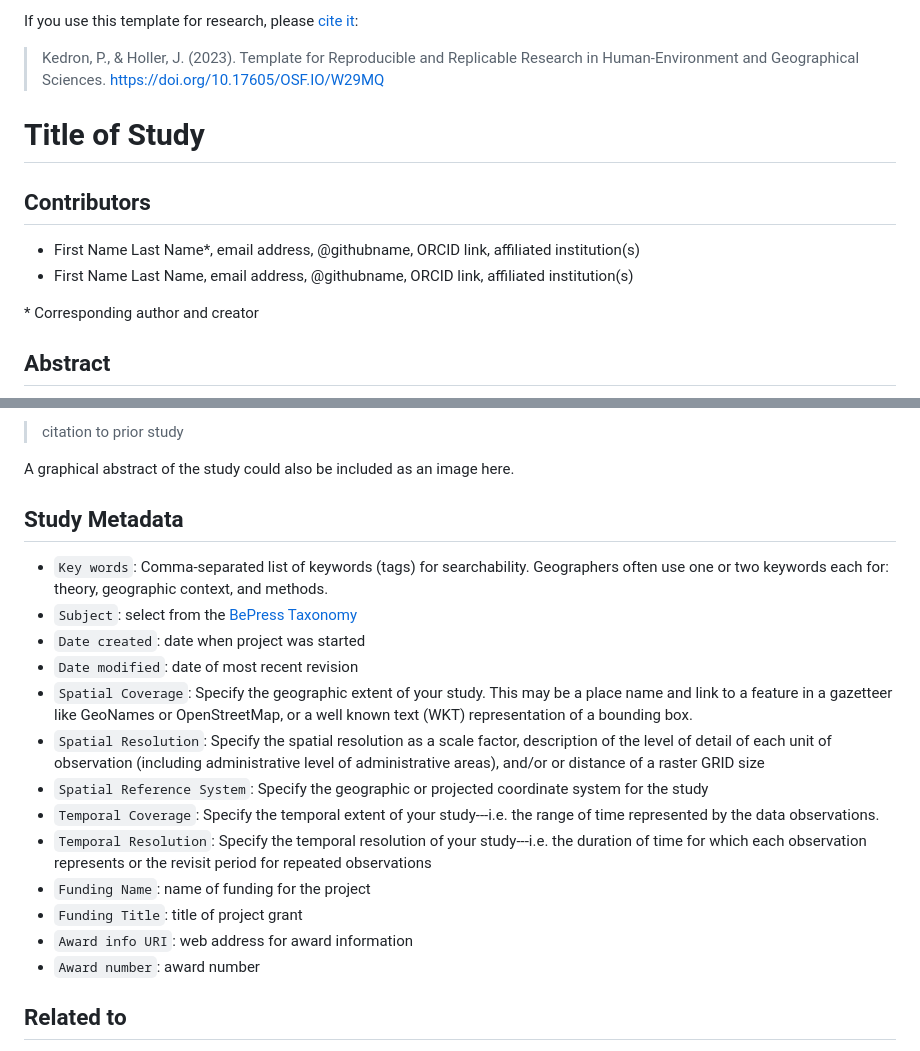
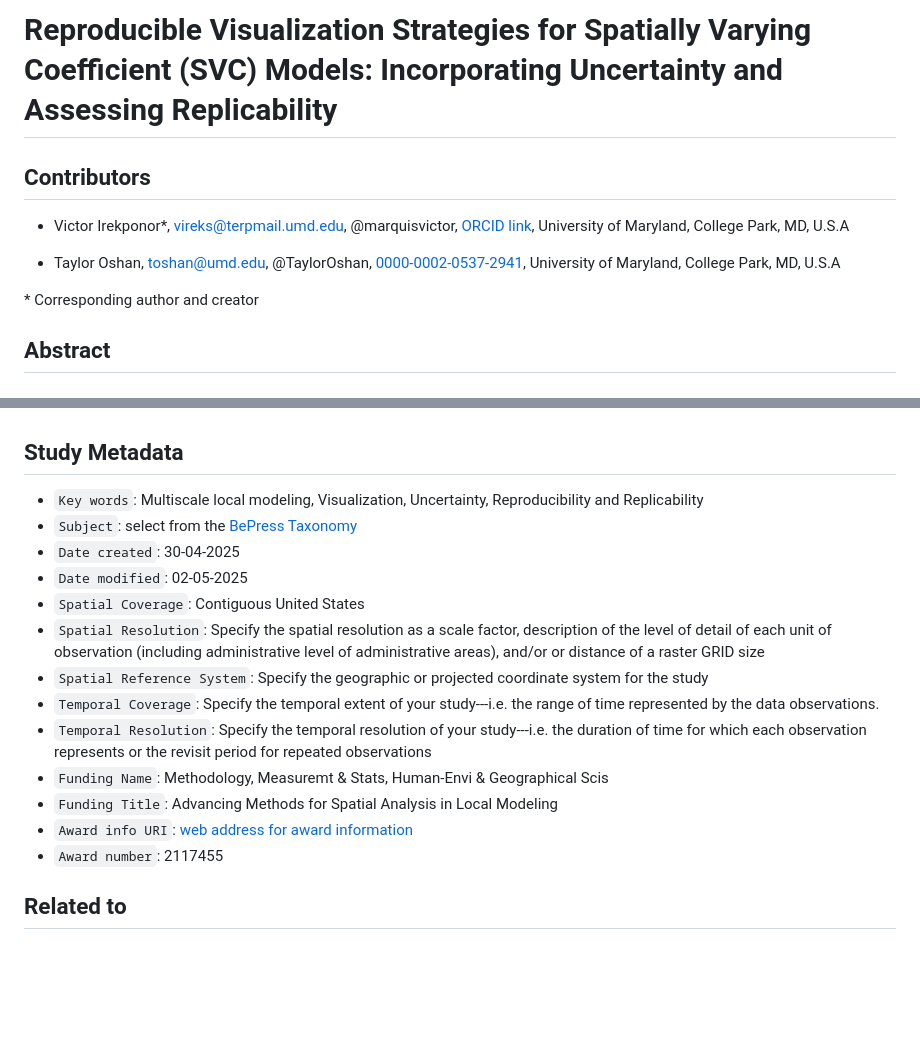
Before and after one commit to marquisvictor/2025_CaGIS_Special-Issue_Article, a Markdown page: readme.md, 2 parts joined by grey strips. Drawn GitHub-style; blank space fills up the shorter version.

```diff
--- a/readme.md
+++ b/readme.md
@@ -1,12 +1,10 @@
-If you use this template for research, please [cite it](template_reference.bib):
-> Kedron, P., & Holler, J. (2023). Template for Reproducible and Replicable Research in Human-Environment and Geographical Sciences. https://doi.org/10.17605/OSF.IO/W29MQ
-
-# Title of Study
+# Reproducible Visualization Strategies for Spatially Varying Coefficient (SVC) Models: Incorporating Uncertainty and Assessing Replicability
 
 ## Contributors
 
-- First Name Last Name\*, email address, @githubname, ORCID link, affiliated institution(s)
-- First Name Last Name, email address, @githubname, ORCID link, affiliated institution(s)
+- Victor Irekponor\*, vireks@terpmail.umd.edu, @marquisvictor, [ORCID link](https://orcid.org/0000-0002-4836-7923), University of Maryland, College Park, MD, U.S.A
+
+- Taylor Oshan, toshan@umd.edu, @TaylorOshan, [0000-0002-0537-2941](https://orcid.org/0000-0002-0537-2941), University of Maryland, College Park, MD, U.S.A
 
 \* Corresponding author and creator
 
@@ -18,23 +14,20 @@ This study is a *reproduction/replication* of:
 
-> citation to prior study
-
-A graphical abstract of the study could also be included as an image here.
 
 ## Study Metadata
 
-- `Key words`: Comma-separated list of keywords (tags) for searchability. Geographers often use one or two keywords each for: theory, geographic context, and methods.
+- `Key words`: Multiscale local modeling, Visualization, Uncertainty, Reproducibility and Replicability
 - `Subject`: select from the [BePress Taxonomy](http://digitalcommons.bepress.com/cgi/viewcontent.cgi?article=1008&context=reference)
-- `Date created`: date when project was started
-- `Date modified`: date of most recent revision
-- `Spatial Coverage`: Specify the geographic extent of your study. This may be a place name and link to a feature in a gazetteer like GeoNames or OpenStreetMap, or a well known text (WKT) representation of a bounding box.
+- `Date created`: 30-04-2025
+- `Date modified`: 02-05-2025
+- `Spatial Coverage`: Contiguous United States
 - `Spatial Resolution`: Specify the spatial resolution as a scale factor, description of the level of detail of each unit of observation (including administrative level of administrative areas), and/or or distance of a raster GRID size
 - `Spatial Reference System`: Specify the geographic or projected coordinate system for the study
 - `Temporal Coverage`: Specify the temporal extent of your study---i.e. the range of time represented by the data observations.
 - `Temporal Resolution`: Specify the temporal resolution of your study---i.e. the duration of time for which each observation represents or the revisit period for repeated observations
-- `Funding Name`: name of funding for the project
-- `Funding Title`: title of project grant
-- `Award info URI`: web address for award information
-- `Award number`: award number
+- `Funding Name`: Methodology, Measuremt & Stats, Human-Envi & Geographical Scis
+- `Funding Title`: Advancing Methods for Spatial Analysis in Local Modeling
+- `Award info URI`: [web address for award information](https://www.nsf.gov/awardsearch/showAward?AWD_ID=2117455&HistoricalAwards=false)
+- `Award number`: 2117455
 
 ## Related to
 
```
Also changed, not shown: other parts of readme.md (+1 -3 lines).
